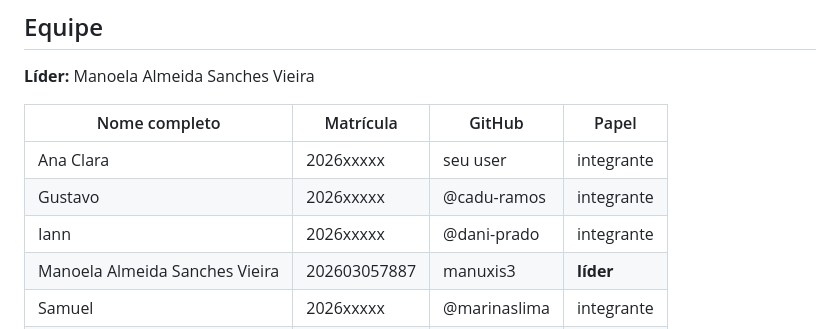
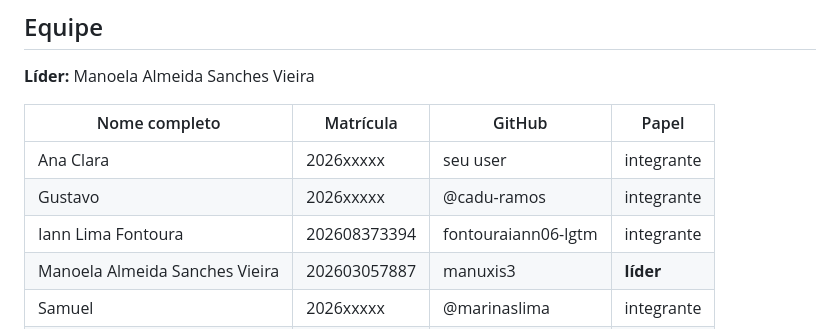
Before and after one commit to manuxis3/ara0062-equipe-jacare, a Markdown page: README.md, the part around the change. Drawn GitHub-style.

```diff
--- a/README.md
+++ b/README.md
@@ -18,7 +18,7 @@ Site organizador de tarefas para estudantes: Criar tarefas, adicionar prazo, esc
 |---|---|---|---|
 | Ana Clara | 2026xxxxx | seu user | integrante |
 | Gustavo  | 2026xxxxx | @cadu-ramos | integrante |
-| Iann | 2026xxxxx | @dani-prado | integrante |
+| Iann Lima Fontoura | 202608373394 | fontouraiann06-lgtm | integrante |
 | Manoela Almeida Sanches Vieira | 202603057887 | manuxis3 | **líder** |
 | Samuel | 2026xxxxx | @marinaslima | integrante |
 | Vitória| 2026xxxxx | @rafaelalves | integrante |
```
